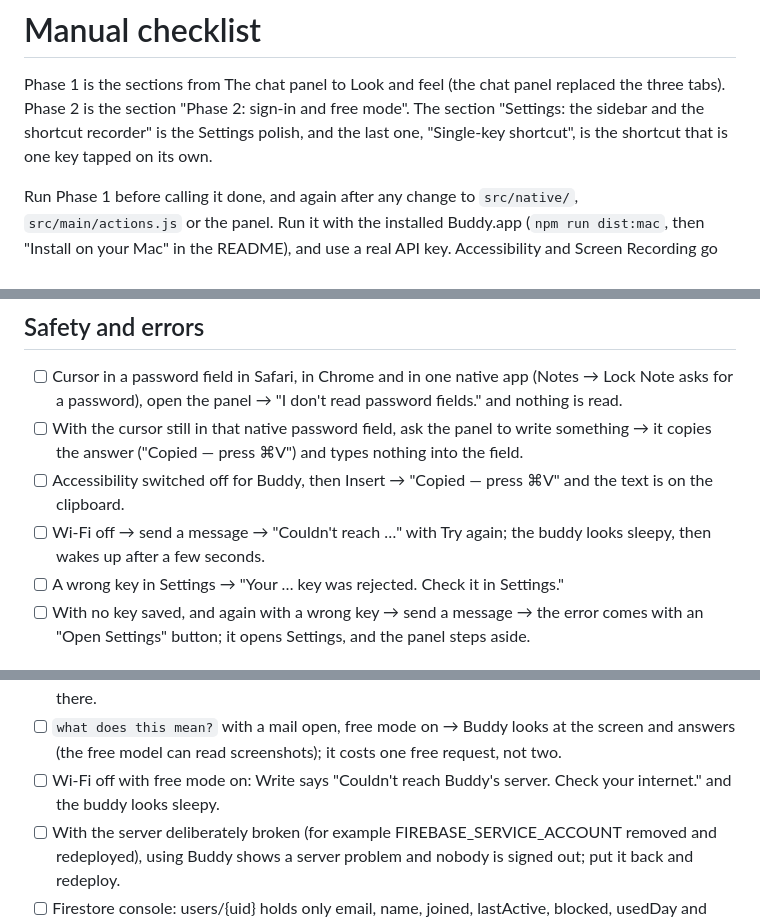
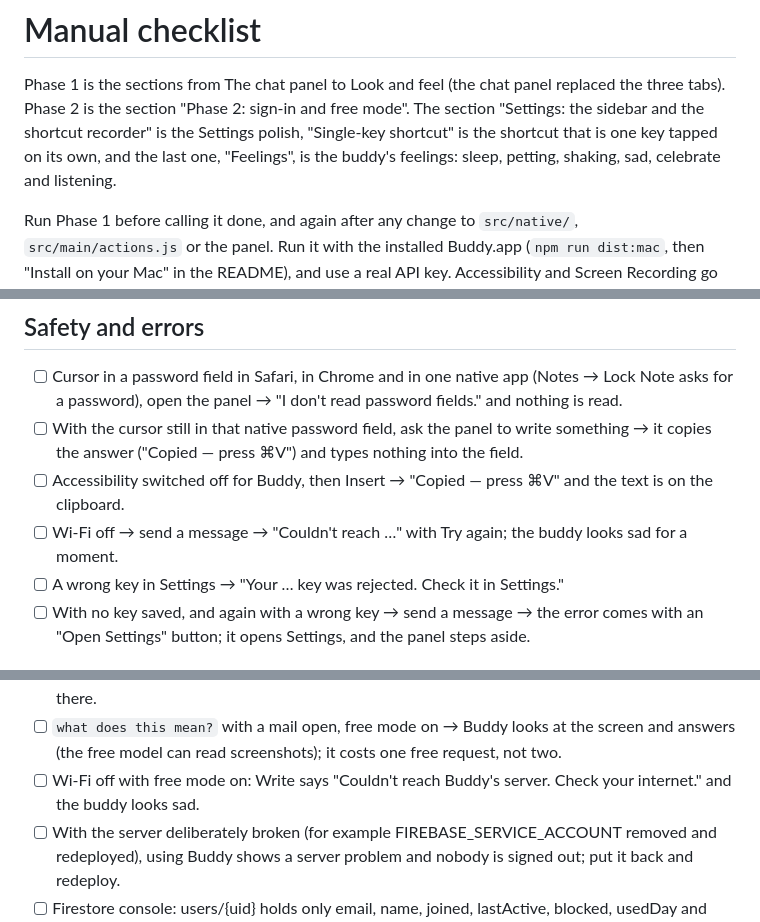
Before and after one commit to akshatgg/Buddy, a Markdown page: docs/manual-checklist.md, 3 parts joined by grey strips. GitHub-like rendering.

Commit message:
docs: the buddy's feelings in the manual checklist, and sad where it said sleepy

```diff
--- a/docs/manual-checklist.md
+++ b/docs/manual-checklist.md
@@ -2,8 +2,9 @@
 
 Phase 1 is the sections from The chat panel to Look and feel (the chat panel replaced the three tabs). Phase 2 is the section
 "Phase 2: sign-in and free mode". The section "Settings: the sidebar and the
-shortcut recorder" is the Settings polish, and the last one, "Single-key shortcut",
-is the shortcut that is one key tapped on its own.
+shortcut recorder" is the Settings polish, "Single-key shortcut" is the shortcut
+that is one key tapped on its own, and the last one, "Feelings", is the buddy's
+feelings: sleep, petting, shaking, sad, celebrate and listening.
 
 Run Phase 1 before calling it done, and again after any change to
 `src/native/`, `src/main/actions.js` or the panel. Run it with the installed
@@ -50,7 +51,7 @@ terminal.
   open the panel → "I don't read password fields." and nothing is read.
 - [ ] With the cursor still in that native password field, ask the panel to write something → it copies the answer ("Copied — press ⌘V") and types nothing into the field.
 - [ ] Accessibility switched off for Buddy, then Insert → "Copied — press ⌘V" and the text is on the clipboard.
-- [ ] Wi-Fi off → send a message → "Couldn't reach …" with Try again; the buddy looks sleepy, then wakes up after a few seconds.
+- [ ] Wi-Fi off → send a message → "Couldn't reach …" with Try again; the buddy looks sad for a moment.
 - [ ] A wrong key in Settings → "Your … key was rejected. Check it in Settings."
 - [ ] With no key saved, and again with a wrong key → send a message → the error comes with an "Open Settings" button; it opens Settings, and the panel steps aside.
 
@@ -87,7 +88,7 @@ Run with the installed Buddy.app built with a real `cloud.json`, against the dep
 - [ ] Block yourself while signed in as the admin, then Unblock: the Admin window keeps working (blocking stops free answers only).
 - [ ] Admin → Free mode off, Save. Settings shows the key form again, and a key saved earlier is still there.
 - [ ] `what does this mean?` with a mail open, free mode on → Buddy looks at the screen and answers (the free model can read screenshots); it costs one free request, not two.
-- [ ] Wi-Fi off with free mode on: Write says "Couldn't reach Buddy's server. Check your internet." and the buddy looks sleepy.
+- [ ] Wi-Fi off with free mode on: Write says "Couldn't reach Buddy's server. Check your internet." and the buddy looks sad.
 - [ ] With the server deliberately broken (for example FIREBASE_SERVICE_ACCOUNT removed and redeployed), using Buddy shows a server problem and nobody is signed out; put it back and redeploy.
 - [ ] Firestore console: users/{uid} holds only email, name, joined, lastActive, blocked, usedDay and usedCount — no text.
 
```
Also changed, not shown: other parts of docs/manual-checklist.md (+20 -0 lines).
